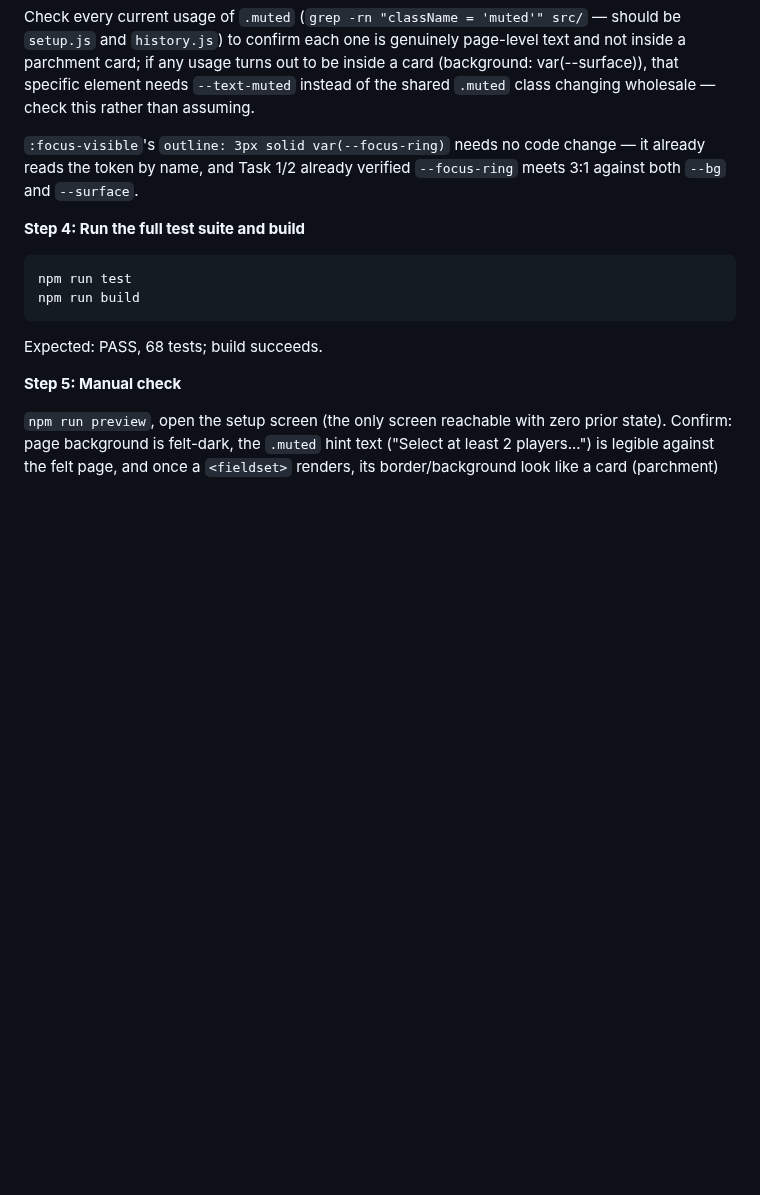
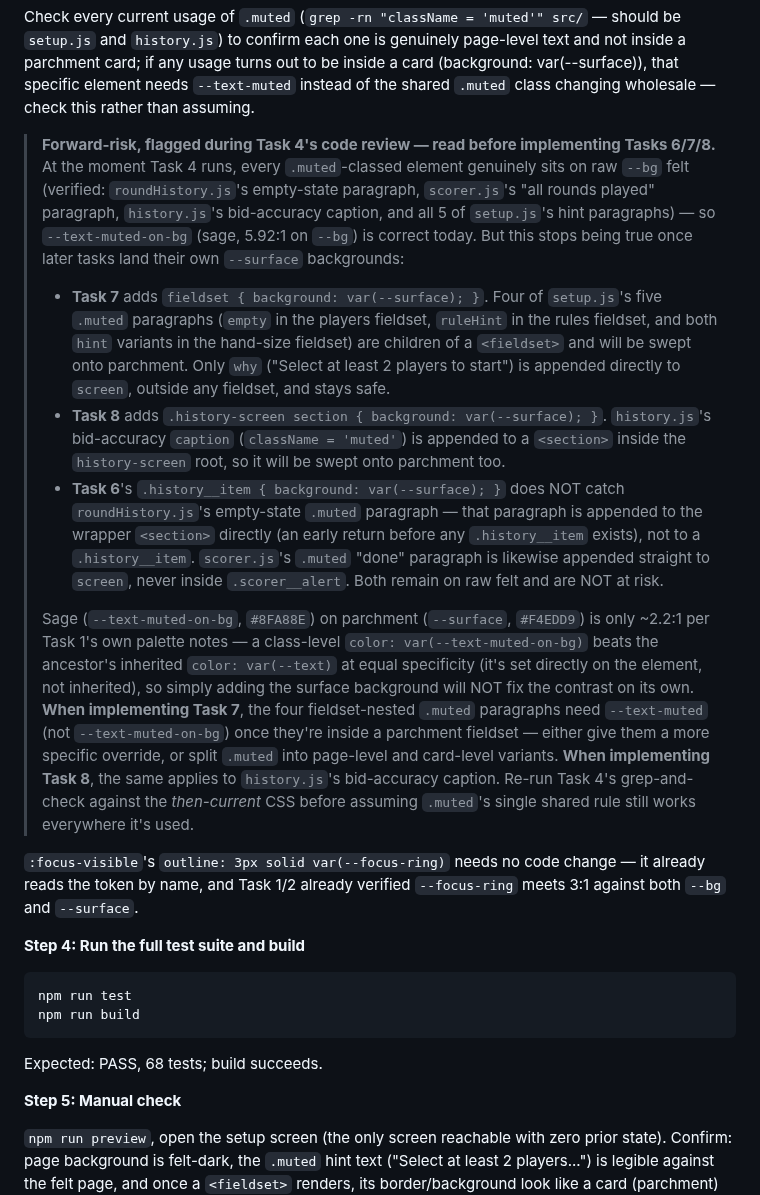
Before and after one commit to RobertBeverton/ContractWhist, a Markdown page: docs/plans/2026-08-26-felt-parchment-reskin.md, the part around the change. Drawn GitHub-style; blank space fills up the shorter version.

Commit message:
docs: flag .muted contrast risk for reskin Tasks 7/8
Task 4's review traced every current .muted usage site and found the
plan's own upcoming Tasks 7/8 will each add a --surface background
behind some of them (fieldsets, a history section), which the
class's new --text-muted-on-bg color fails badly against (~2.2:1).
Recording this now, before those tasks run, rather than repeating
the Task 3 invisible-text incident pattern of finding out live.

````diff
--- a/docs/plans/2026-08-26-felt-parchment-reskin.md
+++ b/docs/plans/2026-08-26-felt-parchment-reskin.md
@@ -348,6 +348,13 @@ This stays a layout-only rule (no background/shadow) — the mockup's actual "pa
 ```
 
 Check every current usage of `.muted` (`grep -rn "className = 'muted'" src/` — should be `setup.js` and `history.js`) to confirm each one is genuinely page-level text and not inside a parchment card; if any usage turns out to be inside a card (background: var(--surface)), that specific element needs `--text-muted` instead of the shared `.muted` class changing wholesale — check this rather than assuming.
+
+> **Forward-risk, flagged during Task 4's code review — read before implementing Tasks 6/7/8.** At the moment Task 4 runs, every `.muted`-classed element genuinely sits on raw `--bg` felt (verified: `roundHistory.js`'s empty-state paragraph, `scorer.js`'s "all rounds played" paragraph, `history.js`'s bid-accuracy caption, and all 5 of `setup.js`'s hint paragraphs) — so `--text-muted-on-bg` (sage, 5.92:1 on `--bg`) is correct today. But this stops being true once later tasks land their own `--surface` backgrounds:
+> - **Task 7** adds `fieldset { background: var(--surface); }`. Four of `setup.js`'s five `.muted` paragraphs (`empty` in the players fieldset, `ruleHint` in the rules fieldset, and both `hint` variants in the hand-size fieldset) are children of a `<fieldset>` and will be swept onto parchment. Only `why` ("Select at least 2 players to start") is appended directly to `screen`, outside any fieldset, and stays safe.
+> - **Task 8** adds `.history-screen section { background: var(--surface); }`. `history.js`'s bid-accuracy `caption` (`className = 'muted'`) is appended to a `<section>` inside the `history-screen` root, so it will be swept onto parchment too.
+> - **Task 6**'s `.history__item { background: var(--surface); }` does NOT catch `roundHistory.js`'s empty-state `.muted` paragraph — that paragraph is appended to the wrapper `<section>` directly (an early return before any `.history__item` exists), not to a `.history__item`. `scorer.js`'s `.muted` "done" paragraph is likewise appended straight to `screen`, never inside `.scorer__alert`. Both remain on raw felt and are NOT at risk.
+>
+> Sage (`--text-muted-on-bg`, `#8FA88E`) on parchment (`--surface`, `#F4EDD9`) is only ~2.2:1 per Task 1's own palette notes — a class-level `color: var(--text-muted-on-bg)` beats the ancestor's inherited `color: var(--text)` at equal specificity (it's set directly on the element, not inherited), so simply adding the surface background will NOT fix the contrast on its own. **When implementing Task 7**, the four fieldset-nested `.muted` paragraphs need `--text-muted` (not `--text-muted-on-bg`) once they're inside a parchment fieldset — either give them a more specific override, or split `.muted` into page-level and card-level variants. **When implementing Task 8**, the same applies to `history.js`'s bid-accuracy caption. Re-run Task 4's grep-and-check against the *then-current* CSS before assuming `.muted`'s single shared rule still works everywhere it's used.
 
 `:focus-visible`'s `outline: 3px solid var(--focus-ring)` needs no code change — it already reads the token by name, and Task 1/2 already verified `--focus-ring` meets 3:1 against both `--bg` and `--surface`.
 
````
